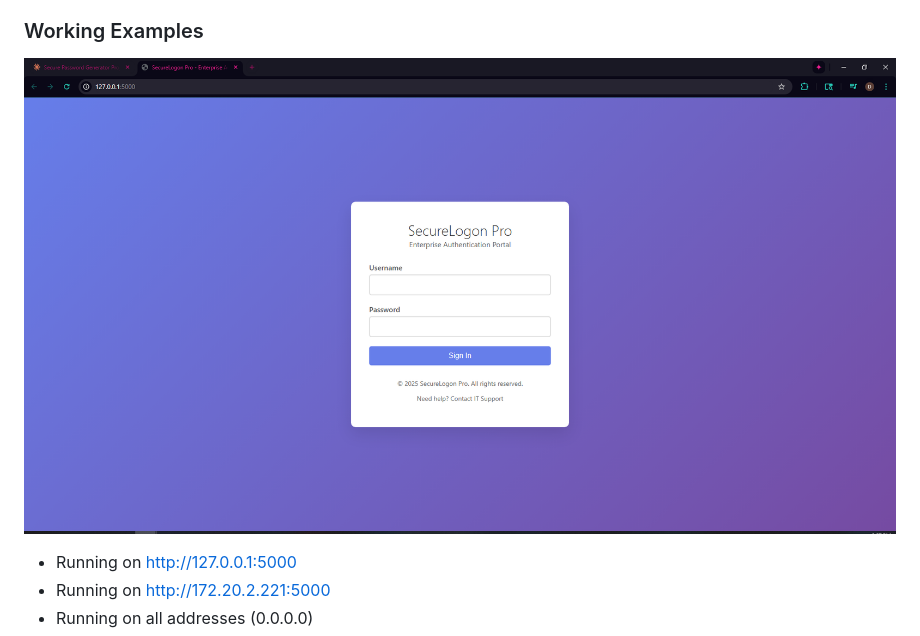
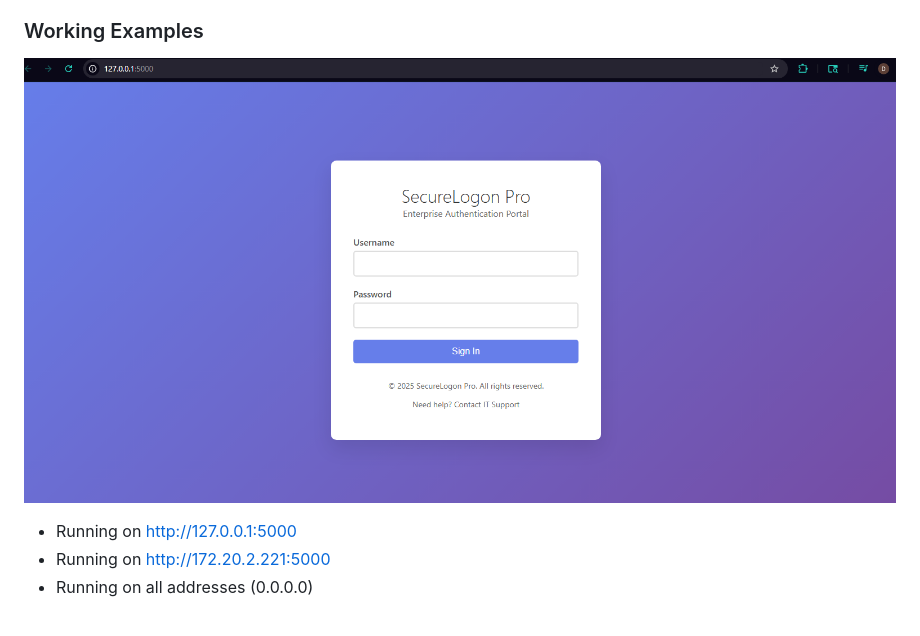
Before and after one commit to daleymackey/Cybr-Capstone-2025-, a Markdown page: README.md, the part around the change. Drawn GitHub-style; pictures changed too: image-1.png (added).

Commit message:
Better SS

```diff
--- a/README.md
+++ b/README.md
@@ -82,7 +82,7 @@ found in the D2L course site.
 
 
 ### Working Examples
-![alt text](image.png)
+![alt text](image-1.png)
 * Running on http://127.0.0.1:5000
  * Running on http://172.20.2.221:5000
  * Running on all addresses (0.0.0.0)
```
Also changed, not shown: 1 other file.
